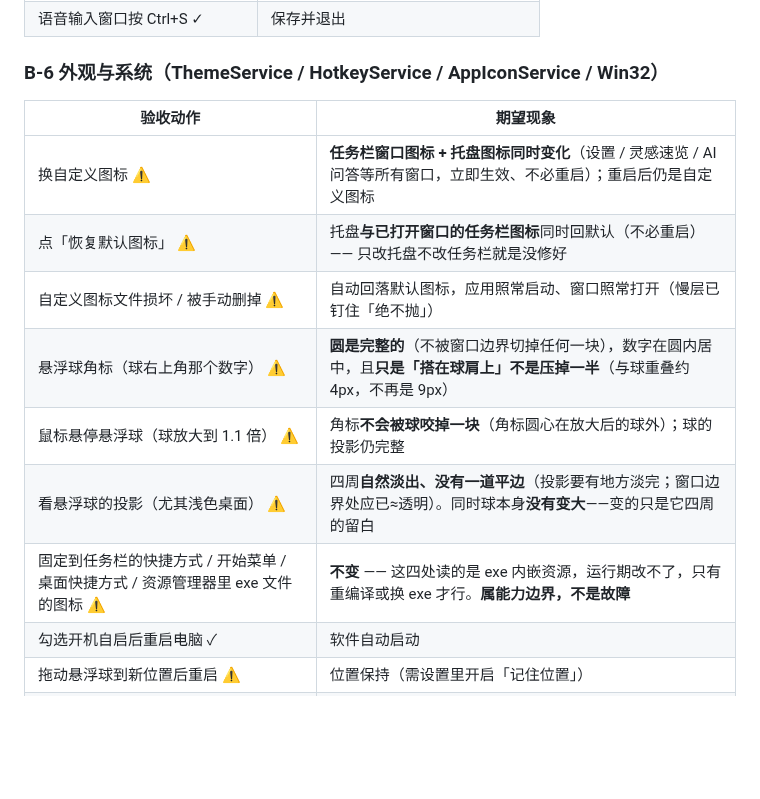
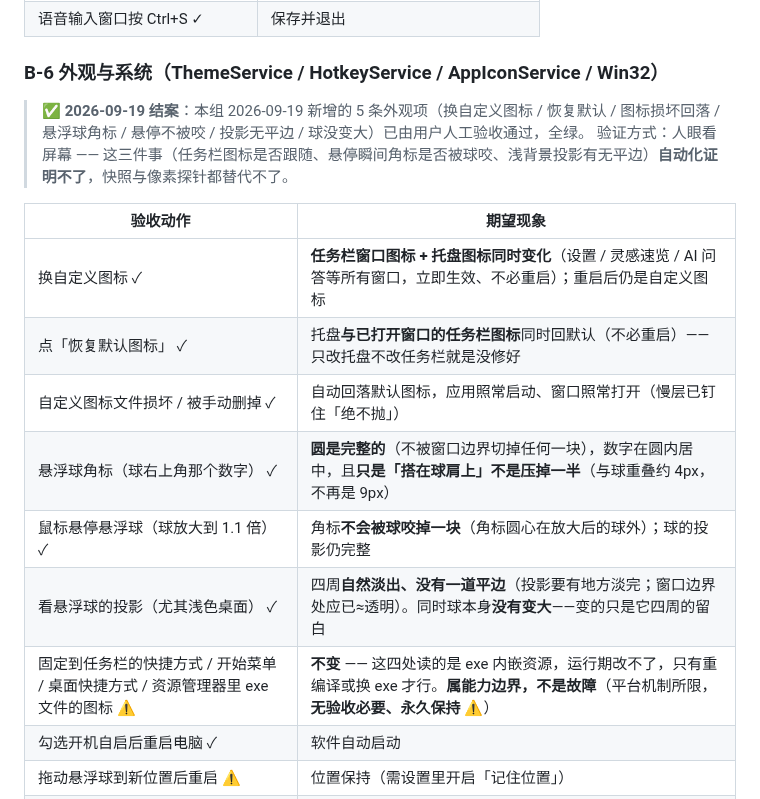
Before and after one commit to pengjie1115/FocusCapture, a Markdown page: REGRESSION.md, the part around the change. Rendered like a GitHub page; blank space fills up the shorter version.

Commit message:
docs(REGRESSION): B-6 外观组结案（用户人工验收通过）
- B-6 组 2026-09-19 新增的 5 条外观项 ⚠ → ✓：换自定义图标（任务栏+托盘同变）/
  恢复默认图标同回退 / 图标损坏回落 / 悬浮球角标完整且搭在球肩上 / 悬停放大角标不被咬 / 投影无平边
- 加结案段，注明验证方式只能是人眼看屏幕（快照与像素探针都替代不了）
- 仅保留「固定到任务栏快捷方式等四处图标不变」为 ⚠：平台机制所限，属能力边界、无验收必要

```diff
--- a/REGRESSION.md
+++ b/REGRESSION.md
@@ -620,15 +620,18 @@
 
 ### B-6 外观与系统（ThemeService / HotkeyService / AppIconService / Win32）
 
+> ✅ **2026-09-19 结案**：本组 2026-09-19 新增的 5 条外观项（换自定义图标 / 恢复默认 / 图标损坏回落 / 悬浮球角标 / 悬停不被咬 / 投影无平边 / 球没变大）已由用户人工验收通过，全绿。
+> 验证方式：人眼看屏幕 —— 这三件事（任务栏图标是否跟随、悬停瞬间角标是否被球咬、浅背景投影有无平边）**自动化证明不了**，快照与像素探针都替代不了。
+
 | 验收动作 | 期望现象 |
 |---|---|
-| 换自定义图标 ⚠ | **任务栏窗口图标 + 托盘图标同时变化**（设置 / 灵感速览 / AI 问答等所有窗口，立即生效、不必重启）；重启后仍是自定义图标 |
-| 点「恢复默认图标」 ⚠ | 托盘**与已打开窗口的任务栏图标**同时回默认（不必重启）—— 只改托盘不改任务栏就是没修好 |
-| 自定义图标文件损坏 / 被手动删掉 ⚠ | 自动回落默认图标，应用照常启动、窗口照常打开（慢层已钉住「绝不抛」） |
-| 悬浮球角标（球右上角那个数字） ⚠ | **圆是完整的**（不被窗口边界切掉任何一块），数字在圆内居中，且**只是「搭在球肩上」不是压掉一半**（与球重叠约 4px，不再是 9px） |
-| 鼠标悬停悬浮球（球放大到 1.1 倍） ⚠ | 角标**不会被球咬掉一块**（角标圆心在放大后的球外）；球的投影仍完整 |
-| 看悬浮球的投影（尤其浅色桌面） ⚠ | 四周**自然淡出、没有一道平边**（投影要有地方淡完；窗口边界处应已≈透明）。同时球本身**没有变大**——变的只是它四周的留白 |
-| 固定到任务栏的快捷方式 / 开始菜单 / 桌面快捷方式 / 资源管理器里 exe 文件的图标 ⚠ | **不变** —— 这四处读的是 exe 内嵌资源，运行期改不了，只有重编译或换 exe 才行。**属能力边界，不是故障** |
+| 换自定义图标 ✓ | **任务栏窗口图标 + 托盘图标同时变化**（设置 / 灵感速览 / AI 问答等所有窗口，立即生效、不必重启）；重启后仍是自定义图标 |
+| 点「恢复默认图标」 ✓ | 托盘**与已打开窗口的任务栏图标**同时回默认（不必重启）—— 只改托盘不改任务栏就是没修好 |
+| 自定义图标文件损坏 / 被手动删掉 ✓ | 自动回落默认图标，应用照常启动、窗口照常打开（慢层已钉住「绝不抛」） |
+| 悬浮球角标（球右上角那个数字） ✓ | **圆是完整的**（不被窗口边界切掉任何一块），数字在圆内居中，且**只是「搭在球肩上」不是压掉一半**（与球重叠约 4px，不再是 9px） |
+| 鼠标悬停悬浮球（球放大到 1.1 倍） ✓ | 角标**不会被球咬掉一块**（角标圆心在放大后的球外）；球的投影仍完整 |
+| 看悬浮球的投影（尤其浅色桌面） ✓ | 四周**自然淡出、没有一道平边**（投影要有地方淡完；窗口边界处应已≈透明）。同时球本身**没有变大**——变的只是它四周的留白 |
+| 固定到任务栏的快捷方式 / 开始菜单 / 桌面快捷方式 / 资源管理器里 exe 文件的图标 ⚠ | **不变** —— 这四处读的是 exe 内嵌资源，运行期改不了，只有重编译或换 exe 才行。**属能力边界，不是故障**（平台机制所限，**无验收必要、永久保持 ⚠**） |
 | 勾选开机自启后重启电脑 ✓ | 软件自动启动 |
 | 拖动悬浮球到新位置后重启 ⚠ | 位置保持（需设置里开启「记住位置」） |
 | 把一个热键设成已被其他程序占用的组合 ⚠ | 「设置 → 热键」板块红字列出该键位与功能名，运行日志有 WARN 留痕；其余热键照常可用 |
```
